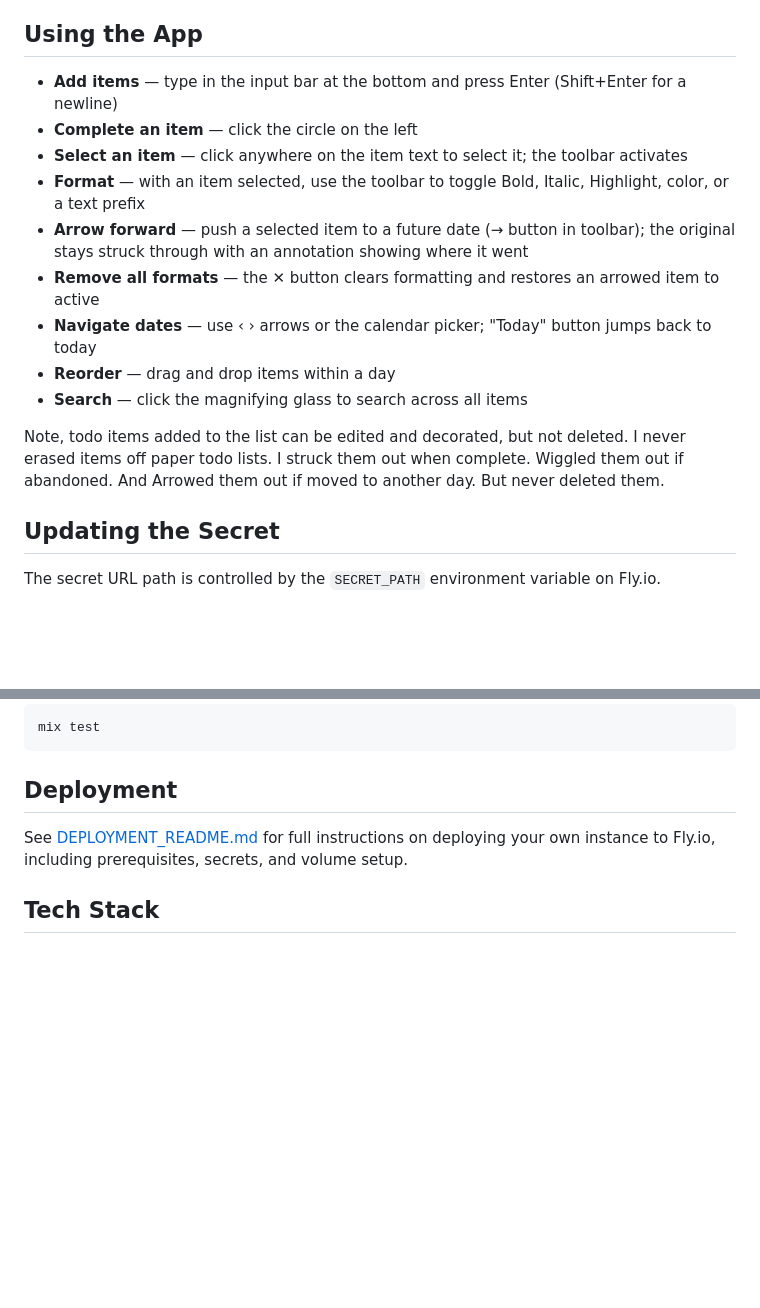
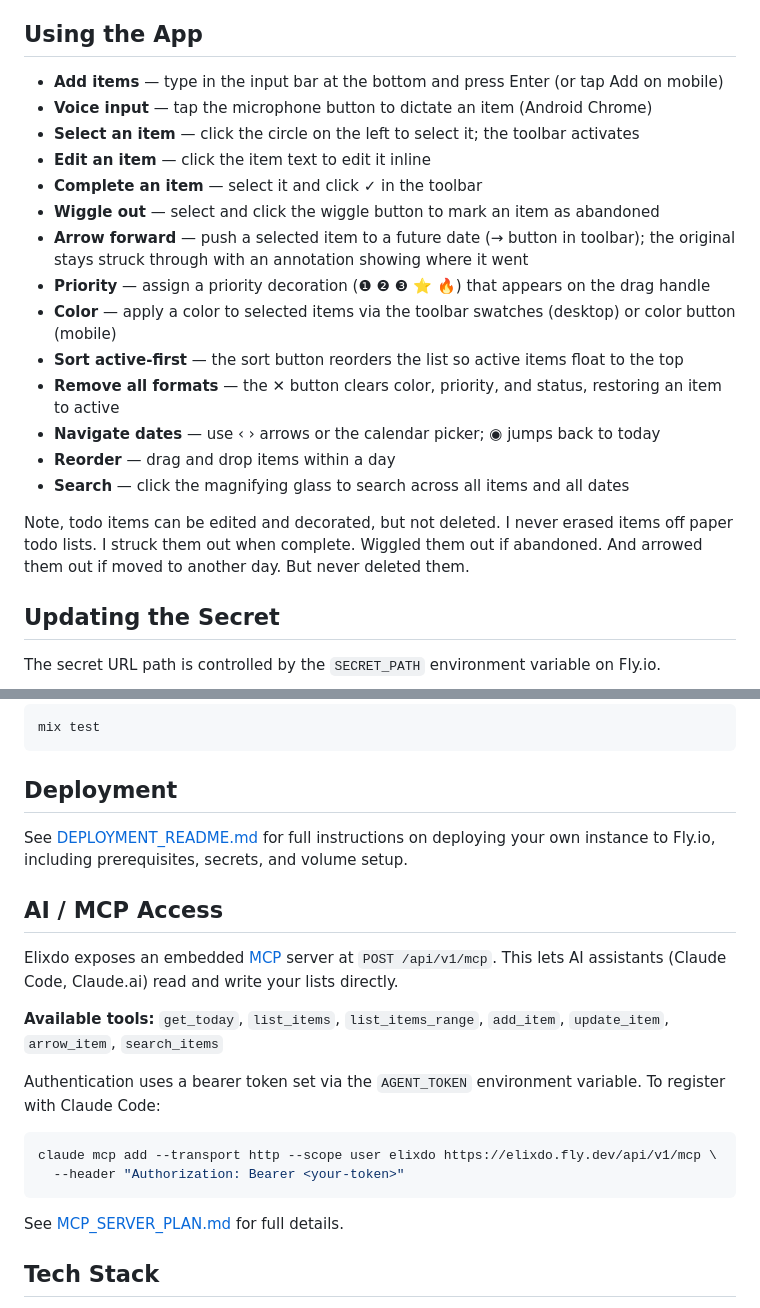
Before and after one commit to brocla/elixdo, a Markdown page: README.md, 2 parts joined by grey strips. Rendered like a GitHub page; blank space fills up the shorter version.

Commit message:
Update README for 2.0: new features, remove deleted ones, add MCP section
Co-Authored-By: Claude Sonnet 4.6 <noreply@anthropic.com>

````diff
--- a/README.md
+++ b/README.md
@@ -21,17 +21,22 @@ This method was chosen to lower the friction to login to near zero, to help the
 
 ## Using the App
 
-- **Add items** — type in the input bar at the bottom and press Enter (Shift+Enter for a newline)
-- **Complete an item** — click the circle on the left
-- **Select an item** — click anywhere on the item text to select it; the toolbar activates
-- **Format** — with an item selected, use the toolbar to toggle Bold, Italic, Highlight, color, or a text prefix
+- **Add items** — type in the input bar at the bottom and press Enter (or tap Add on mobile)
+- **Voice input** — tap the microphone button to dictate an item (Android Chrome)
+- **Select an item** — click the circle on the left to select it; the toolbar activates
+- **Edit an item** — click the item text to edit it inline
+- **Complete an item** — select it and click ✓ in the toolbar
+- **Wiggle out** — select and click the wiggle button to mark an item as abandoned
 - **Arrow forward** — push a selected item to a future date (→ button in toolbar); the original stays struck through with an annotation showing where it went
-- **Remove all formats** — the ✕ button clears formatting and restores an arrowed item to active
-- **Navigate dates** — use ‹ › arrows or the calendar picker; "Today" button jumps back to today
+- **Priority** — assign a priority decoration (❶ ❷ ❸ ⭐ 🔥) that appears on the drag handle
+- **Color** — apply a color to selected items via the toolbar swatches (desktop) or color button (mobile)
+- **Sort active-first** — the sort button reorders the list so active items float to the top
+- **Remove all formats** — the ✕ button clears color, priority, and status, restoring an item to active
+- **Navigate dates** — use ‹ › arrows or the calendar picker; ◉ jumps back to today
 - **Reorder** — drag and drop items within a day
-- **Search** — click the magnifying glass to search across all items
+- **Search** — click the magnifying glass to search across all items and all dates
 
-Note, todo items added to the list can be edited and decorated, but not deleted. I never erased items off paper todo lists. I struck them out when complete. Wiggled them out if abandoned. And Arrowed them out if moved to another day. But never deleted them.
+Note, todo items can be edited and decorated, but not deleted. I never erased items off paper todo lists. I struck them out when complete. Wiggled them out if abandoned. And arrowed them out if moved to another day. But never deleted them.
 
 ## Updating the Secret
 
@@ -67,6 +72,21 @@ mix test
 
 See [DEPLOYMENT_README.md](DEPLOYMENT_README.md) for full instructions on deploying your own instance to Fly.io, including prerequisites, secrets, and volume setup.
 
+## AI / MCP Access
+
+Elixdo exposes an embedded [MCP](https://modelcontextprotocol.io) server at `POST /api/v1/mcp`. This lets AI assistants (Claude Code, Claude.ai) read and write your lists directly.
+
+**Available tools:** `get_today`, `list_items`, `list_items_range`, `add_item`, `update_item`, `arrow_item`, `search_items`
+
+Authentication uses a bearer token set via the `AGENT_TOKEN` environment variable. To register with Claude Code:
+
+```bash
+claude mcp add --transport http --scope user elixdo https://elixdo.fly.dev/api/v1/mcp \
+  --header "Authorization: Bearer <your-token>"
+```
+
+See [MCP_SERVER_PLAN.md](MCP_SERVER_PLAN.md) for full details.
+
 ## Tech Stack
 
 - [Elixir](https://elixir-lang.org) / [Phoenix](https://phoenixframework.org) — web framework
````
